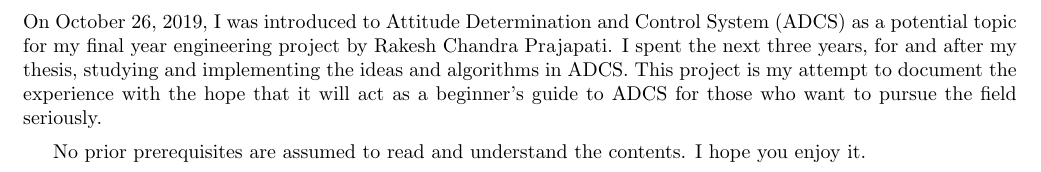
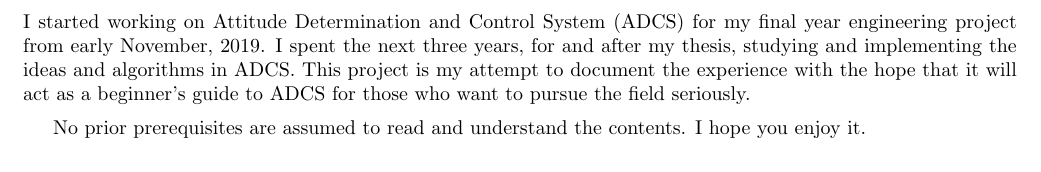
Before and after one commit to risherlock/ADCS, a LaTeX document (docs/monograph/foundations.tex): part of page 2 of 6, cut at the place of the change. Compiled offline with pdfLaTeX.

Commit message:
Update foundations.tex

```diff
--- a/docs/monograph/foundations.tex
+++ b/docs/monograph/foundations.tex
@@ -14,7 +14,7 @@ Last modified: \today
 
 \newpage
 \section*{Preface}
-On October 26, 2019, I was introduced to Attitude Determination and Control System (ADCS) as a potential topic for my final year engineering project by Rakesh Chandra Prajapati. I spent the next three years, for and after my thesis, studying and implementing the ideas and algorithms in ADCS. This project is my attempt to document the experience with the hope that it will act as a beginner's guide to ADCS for those who want to pursue the field seriously.
+I started working on Attitude Determination and Control System (ADCS) for my final year engineering project from early November, 2019. I spent the next three years, for and after my thesis, studying and implementing the ideas and algorithms in ADCS. This project is my attempt to document the experience with the hope that it will act as a beginner's guide to ADCS for those who want to pursue the field seriously.
 
 No prior prerequisites are assumed to read and understand the contents. I hope you enjoy it.
 
```
